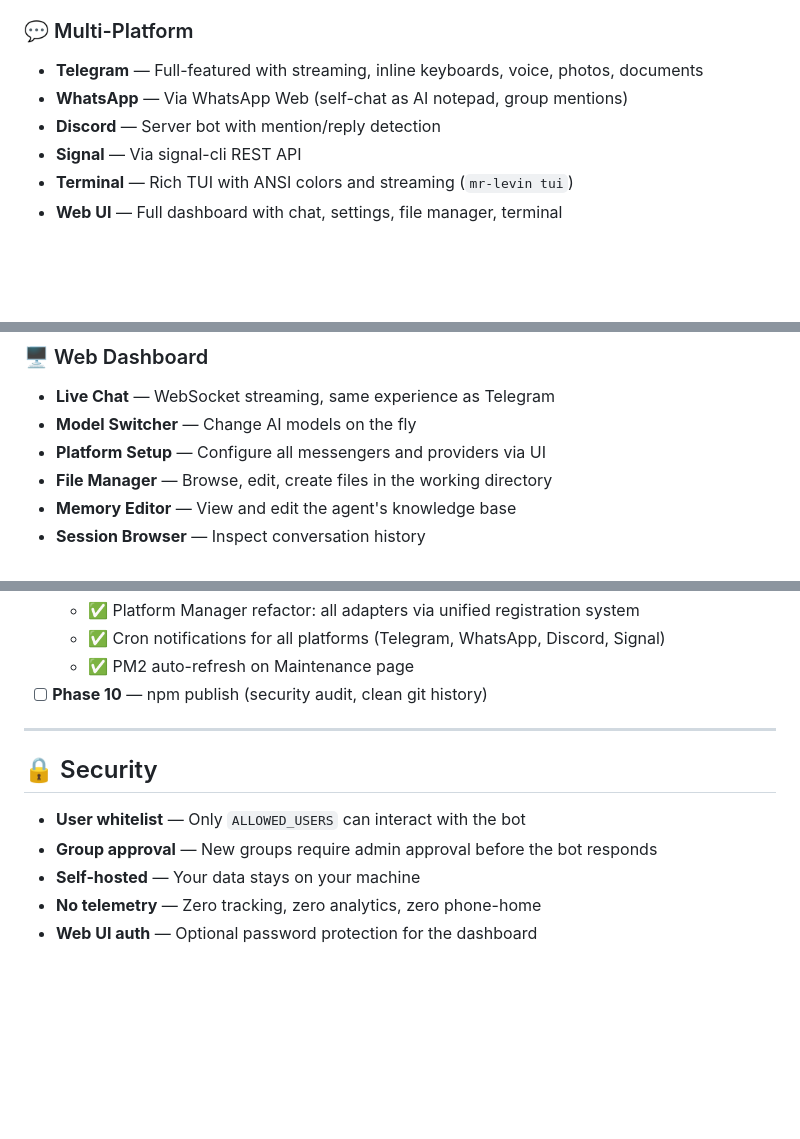
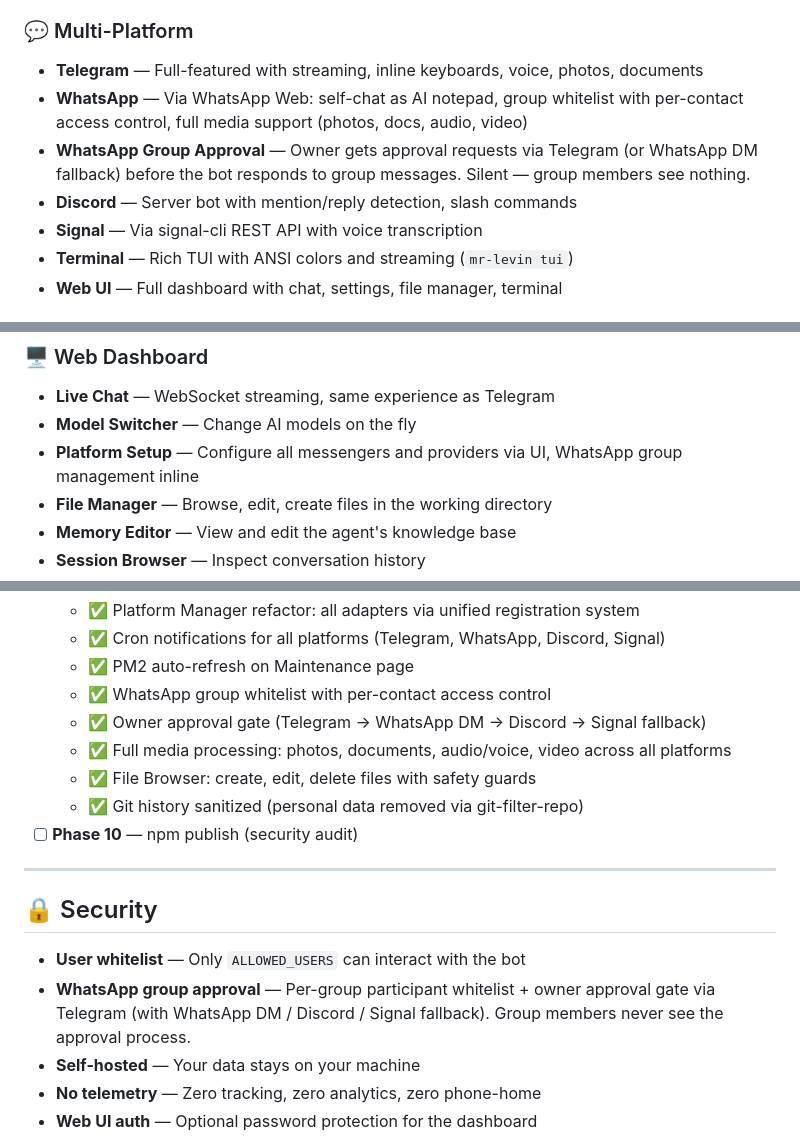
Before and after one commit to alvbln/alvin-bot, a Markdown page: README.md, 3 parts joined by grey strips. GitHub-like rendering; blank space fills up the shorter version.

Commit message:
docs: update README — WhatsApp group management, approval gate, media handling, file browser

```diff
--- a/README.md
+++ b/README.md
@@ -22,9 +22,10 @@ Mr. Levin is an open-source, self-hosted AI agent that lives where you chat. Bui
 
 ### 💬 Multi-Platform
 - **Telegram** — Full-featured with streaming, inline keyboards, voice, photos, documents
-- **WhatsApp** — Via WhatsApp Web (self-chat as AI notepad, group mentions)
-- **Discord** — Server bot with mention/reply detection
-- **Signal** — Via signal-cli REST API
+- **WhatsApp** — Via WhatsApp Web: self-chat as AI notepad, group whitelist with per-contact access control, full media support (photos, docs, audio, video)
+- **WhatsApp Group Approval** — Owner gets approval requests via Telegram (or WhatsApp DM fallback) before the bot responds to group messages. Silent — group members see nothing.
+- **Discord** — Server bot with mention/reply detection, slash commands
+- **Signal** — Via signal-cli REST API with voice transcription
 - **Terminal** — Rich TUI with ANSI colors and streaming (`mr-levin tui`)
 - **Web UI** — Full dashboard with chat, settings, file manager, terminal
 
@@ -41,7 +42,7 @@ Mr. Levin is an open-source, self-hosted AI agent that lives where you chat. Bui
 ### 🖥️ Web Dashboard
 - **Live Chat** — WebSocket streaming, same experience as Telegram
 - **Model Switcher** — Change AI models on the fly
-- **Platform Setup** — Configure all messengers and providers via UI
+- **Platform Setup** — Configure all messengers and providers via UI, WhatsApp group management inline
 - **File Manager** — Browse, edit, create files in the working directory
 - **Memory Editor** — View and edit the agent's knowledge base
 - **Session Browser** — Inspect conversation history
@@ -320,14 +321,19 @@ mr-levin version   # Show version
   - ✅ Platform Manager refactor: all adapters via unified registration system
   - ✅ Cron notifications for all platforms (Telegram, WhatsApp, Discord, Signal)
   - ✅ PM2 auto-refresh on Maintenance page
-- [ ] **Phase 10** — npm publish (security audit, clean git history)
+  - ✅ WhatsApp group whitelist with per-contact access control
+  - ✅ Owner approval gate (Telegram → WhatsApp DM → Discord → Signal fallback)
+  - ✅ Full media processing: photos, documents, audio/voice, video across all platforms
+  - ✅ File Browser: create, edit, delete files with safety guards
+  - ✅ Git history sanitized (personal data removed via git-filter-repo)
+- [ ] **Phase 10** — npm publish (security audit)
 
 ---
 
 ## 🔒 Security
 
 - **User whitelist** — Only `ALLOWED_USERS` can interact with the bot
-- **Group approval** — New groups require admin approval before the bot responds
+- **WhatsApp group approval** — Per-group participant whitelist + owner approval gate via Telegram (with WhatsApp DM / Discord / Signal fallback). Group members never see the approval process.
 - **Self-hosted** — Your data stays on your machine
 - **No telemetry** — Zero tracking, zero analytics, zero phone-home
 - **Web UI auth** — Optional password protection for the dashboard
```
